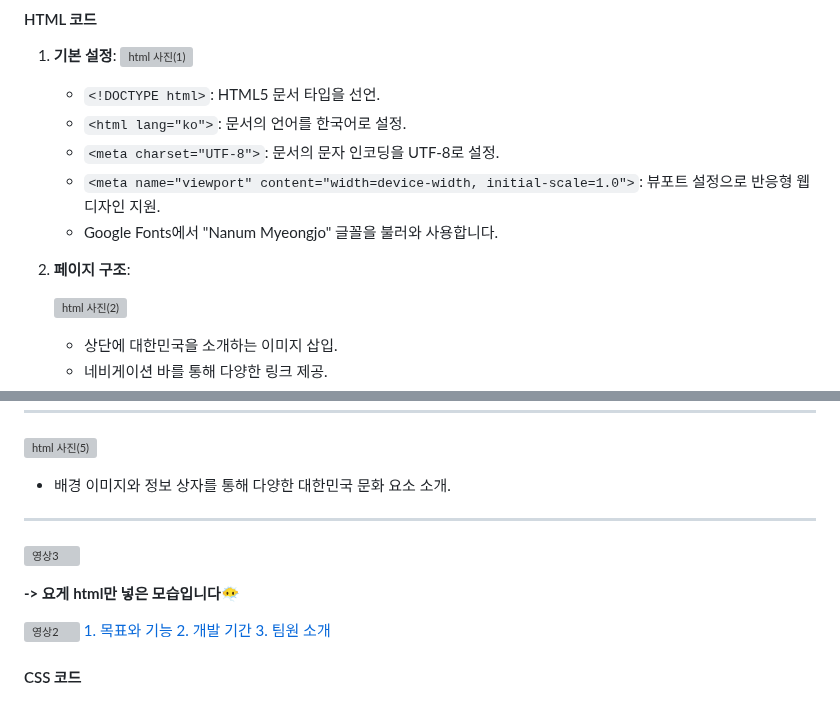
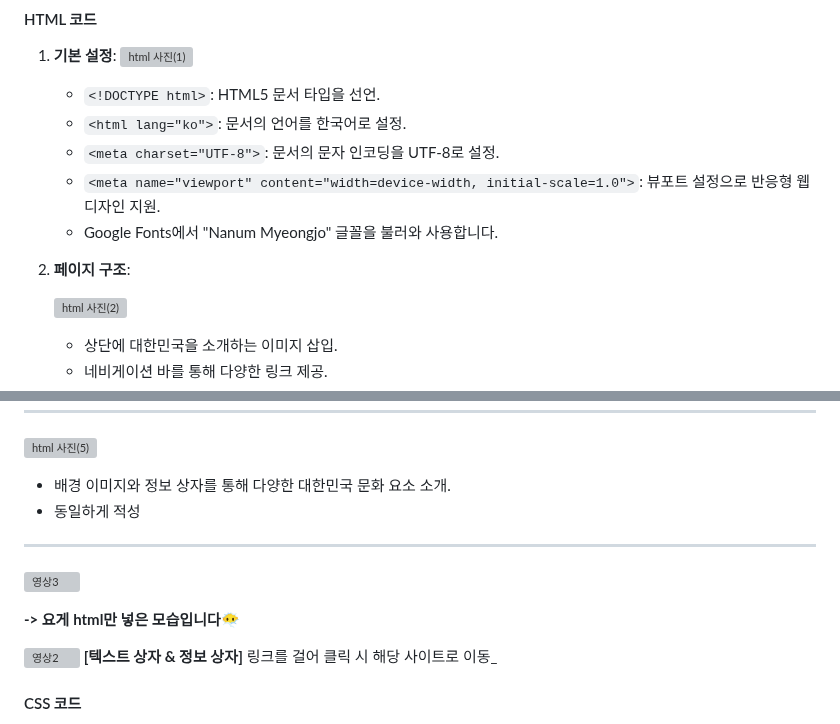
Before and after one commit to junhee23314/-.., a Markdown page: README.md, 2 parts joined by grey strips. Drawn GitHub-style; grey boxes are pictures that could not be loaded.

```diff
--- a/README.md
+++ b/README.md
@@ -18,7 +18,7 @@ Language: `html`, `css`
    - `<meta name="viewport" content="width=device-width, initial-scale=1.0">`: 뷰포트 설정으로 반응형 웹 디자인 지원.
    - Google Fonts에서 "Nanum Myeongjo" 글꼴을 불러와 사용합니다.
 
-3. **페이지 구조**:
+2. **페이지 구조**:
 
     ![html 사진(2)](https://github.com/junhee23314/Let-s-promote-Korea/blob/main/Let's%20promote%20Korea_%EC%9E%90%EB%A3%8C/html%20%EC%82%AC%EC%A7%84(2).png)
    - 상단에 대한민국을 소개하는 이미지 삽입.
@@ -33,6 +33,7 @@ Language: `html`, `css`
 ---
  ![html 사진(5)](https://github.com/junhee23314/Let-s-promote-Korea/blob/main/Let's%20promote%20Korea_%EC%9E%90%EB%A3%8C/html%20%EC%82%AC%EC%A7%84(5).png)
    - 배경 이미지와 정보 상자를 통해 다양한 대한민국 문화 요소 소개.
+   - 동일하게 적성
 ---
 ![영상3](https://github.com/junhee23314/Let-s-promote-Korea/blob/main/%EC%98%81%EC%83%813.gif)
 
@@ -41,9 +42,13 @@ Language: `html`, `css`
 
 
 ![영상2](https://github.com/junhee23314/Let-s-promote-Korea/blob/main/Let's%20promote%20Korea_%EC%9E%90%EB%A3%8C/%EC%98%81%EC%83%812.gif)
-[1. 목표와 기능](#1-목표와-기능)
-[2. 개발 기간](#2-개발-기간)
-[3. 팀원 소개](#3-팀원-소개)
+__[텍스트 상자 & 정보 상자]__
+링크를 걸어 클릭 시 해당 사이트로 이동_
+
+
+
+
+
 
 #### CSS 코드
 
```
